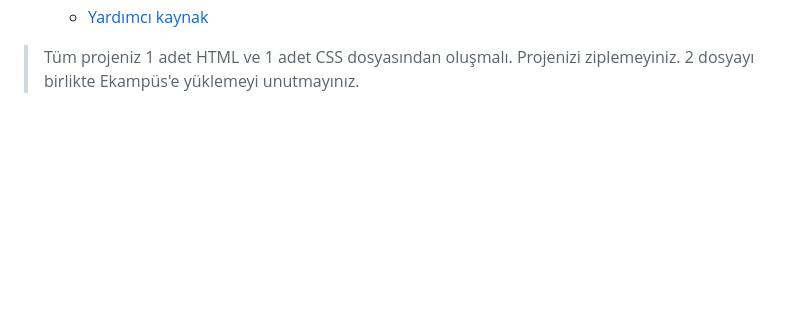
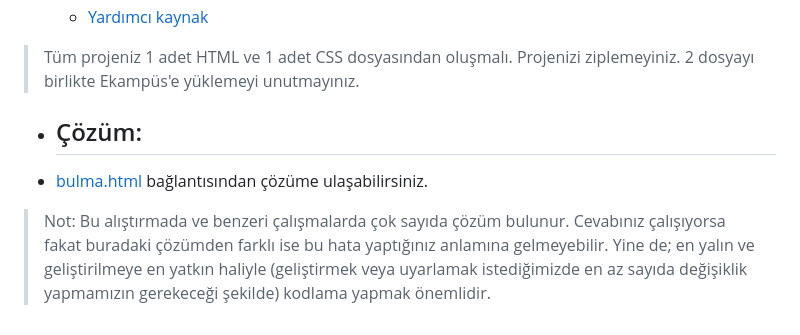
Before and after one commit to mof-selvi/web-tabanli-programlama, a Markdown page: lab03/README.md, the part around the change. Rendered like a GitHub page; blank space fills up the shorter version.

```diff
--- a/lab03/README.md
+++ b/lab03/README.md
@@ -395,3 +395,7 @@ stilim.css dosyasının içeriği:
     - Tablo kullanmayınız. (Ya da isterseniz kullanın ve responsive tasarım için neden uygun olmadığını görün. Ama gönderimleriniz içerisinde table etiketi bulunmamalıdır.)
     - [Yardımcı kaynak](https://bulma.io/documentation/columns/responsiveness/)
 > Tüm projeniz 1 adet HTML ve 1 adet CSS dosyasından oluşmalı. Projenizi ziplemeyiniz. 2 dosyayı birlikte Ekampüs'e yüklemeyi unutmayınız.
+
+- ## Çözüm:
+- [bulma.html](bulma.html) bağlantısından çözüme ulaşabilirsiniz.
+> Not: Bu alıştırmada ve benzeri çalışmalarda çok sayıda çözüm bulunur. Cevabınız çalışıyorsa fakat buradaki çözümden farklı ise bu hata yaptığınız anlamına gelmeyebilir. Yine de; en yalın ve geliştirilmeye en yatkın haliyle (geliştirmek veya uyarlamak istediğimizde en az sayıda değişiklik yapmamızın gerekeceği şekilde) kodlama yapmak önemlidir.
```
